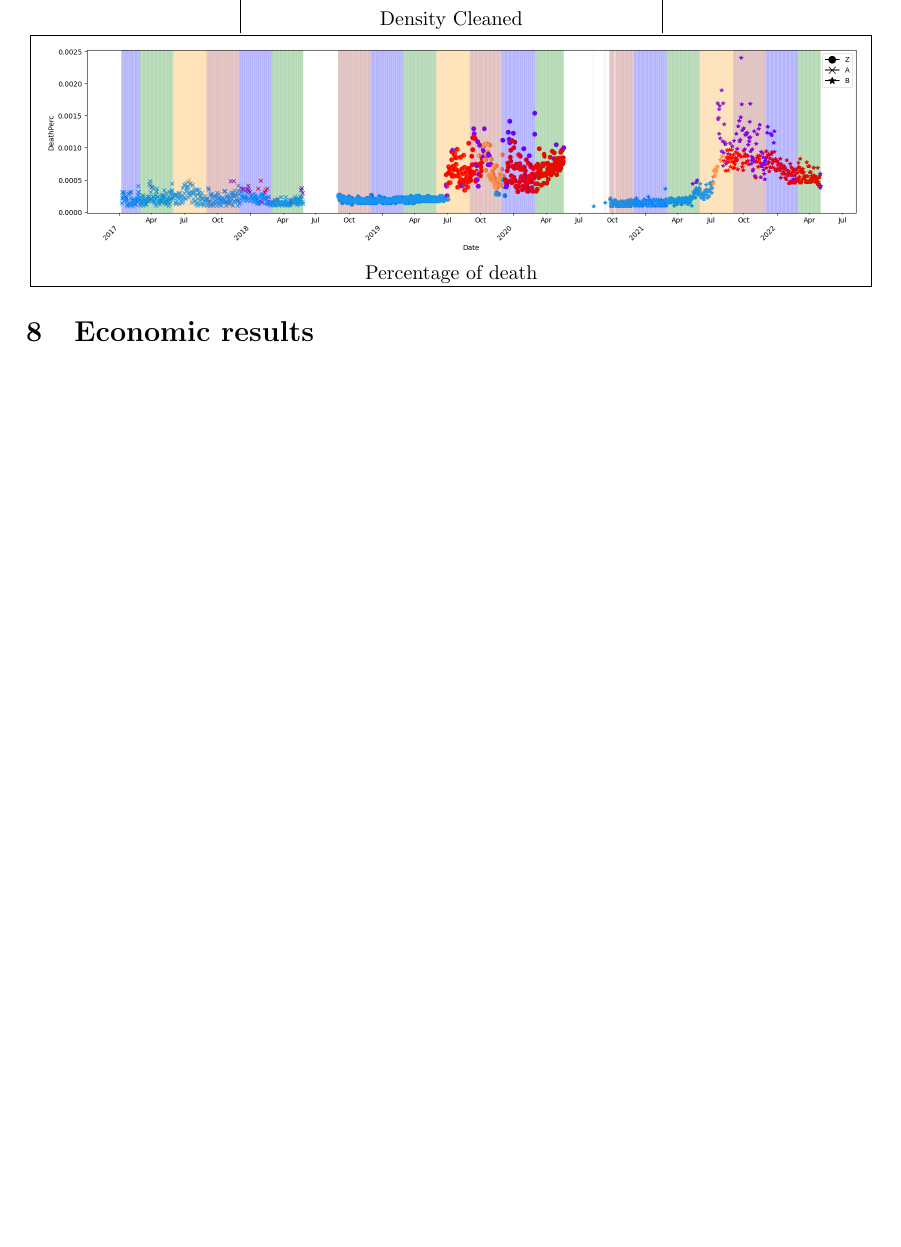
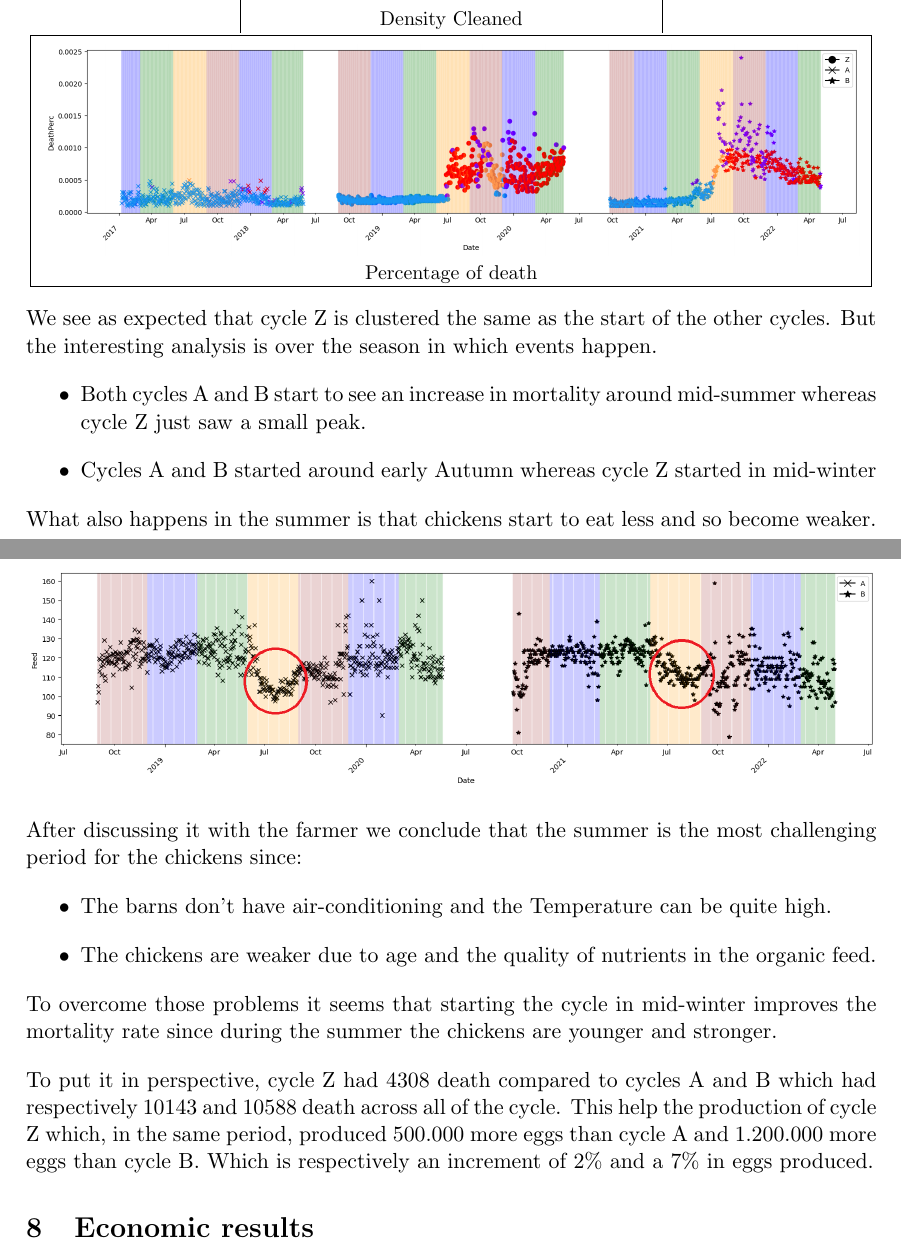
Before and after one commit to CanaliDavide/DASA--Project, a LaTeX document (paper/results.tex): part of page 13 of 13 before the commit and two parts of pages 13 and 14 of 14 after it, the two joined at a grey line, cut so that both start at the same text, the shorter picture padded with empty space. Compiled offline with pdfLaTeX.

Commit message:
comparison between z and ab

```diff
--- a/paper/results.tex
+++ b/paper/results.tex
@@ -485,11 +485,30 @@ The difference in mortality cannot be explained with just "a lucky cycle" so we
          {Percentage of death}
     \\
     \hline
-    \end{tabular}
-
+\end{tabular}
 \end{center}
 
+We see as expected that cycle Z is clustered the same as the start of the other cycles. But the interesting analysis is over the season in which events happen.
 
+\begin{itemize}
+    \item Both cycles A and B start to see an increase in mortality around mid-summer whereas cycle Z just saw a small peak.
+    \item Cycles A and B started around early Autumn whereas cycle Z started in mid-winter
+\end{itemize}
+
+What also happens in the summer is that chickens start to eat less and so become weaker.
+
+\includegraphics[width=\linewidth]{../Results/Comparison_Z_AB/feed_plot.png}
+
+After discussing it with the farmer we conclude that the summer is the most challenging period for the chickens since:
+\begin{itemize}
+    \item The barns don't have air-conditioning and the Temperature can be quite high.
+    \item The chickens are weaker due to age and the quality of nutrients in the organic feed.
+\end{itemize}
+
+To overcome those problems it seems that starting the cycle in mid-winter improves the mortality rate since during the summer the chickens are younger and stronger.
+
+To put it in perspective, cycle Z had 4308 death compared to cycles A and B which had respectively 10143 and 10588 death across all of the cycle.
+This help the production of cycle Z which, in the same period, produced 500.000 more eggs than cycle A and 1.200.000 more eggs than cycle B. Which is respectively an increment of 2\% and a 7\% in eggs produced.
 
 \section{Economic results}
 
```
Also changed, not shown: Results/Comparison_Z_AB/Plot_Clusters.png, Results/Comparison_Z_AB/feed_plot.png (added), Results/Every_cycle/Hierarchical_plot_death.png, Results/Every_cycle/Hierarchical_plot_laied.png, paper/results.pdf, 7 other files.
